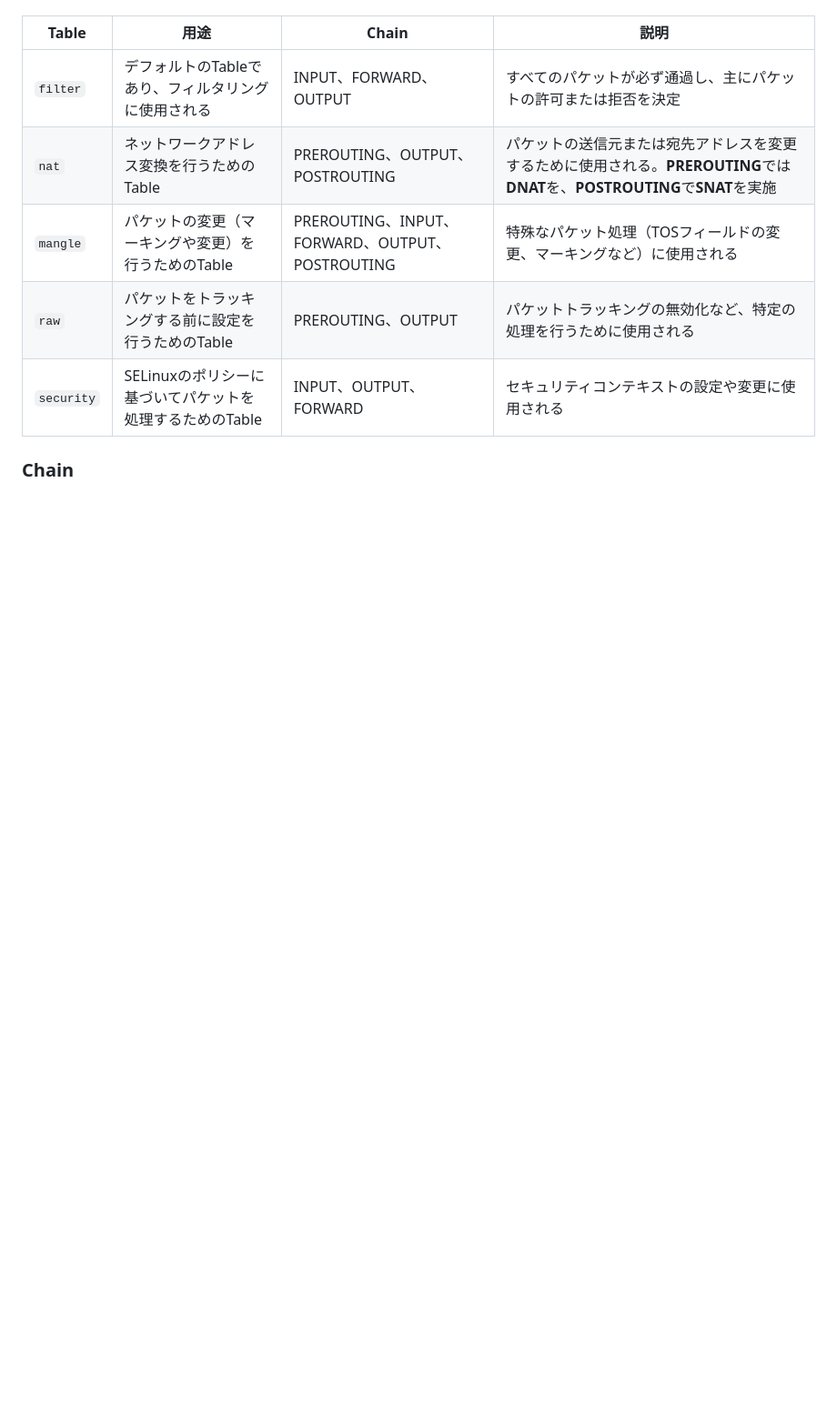
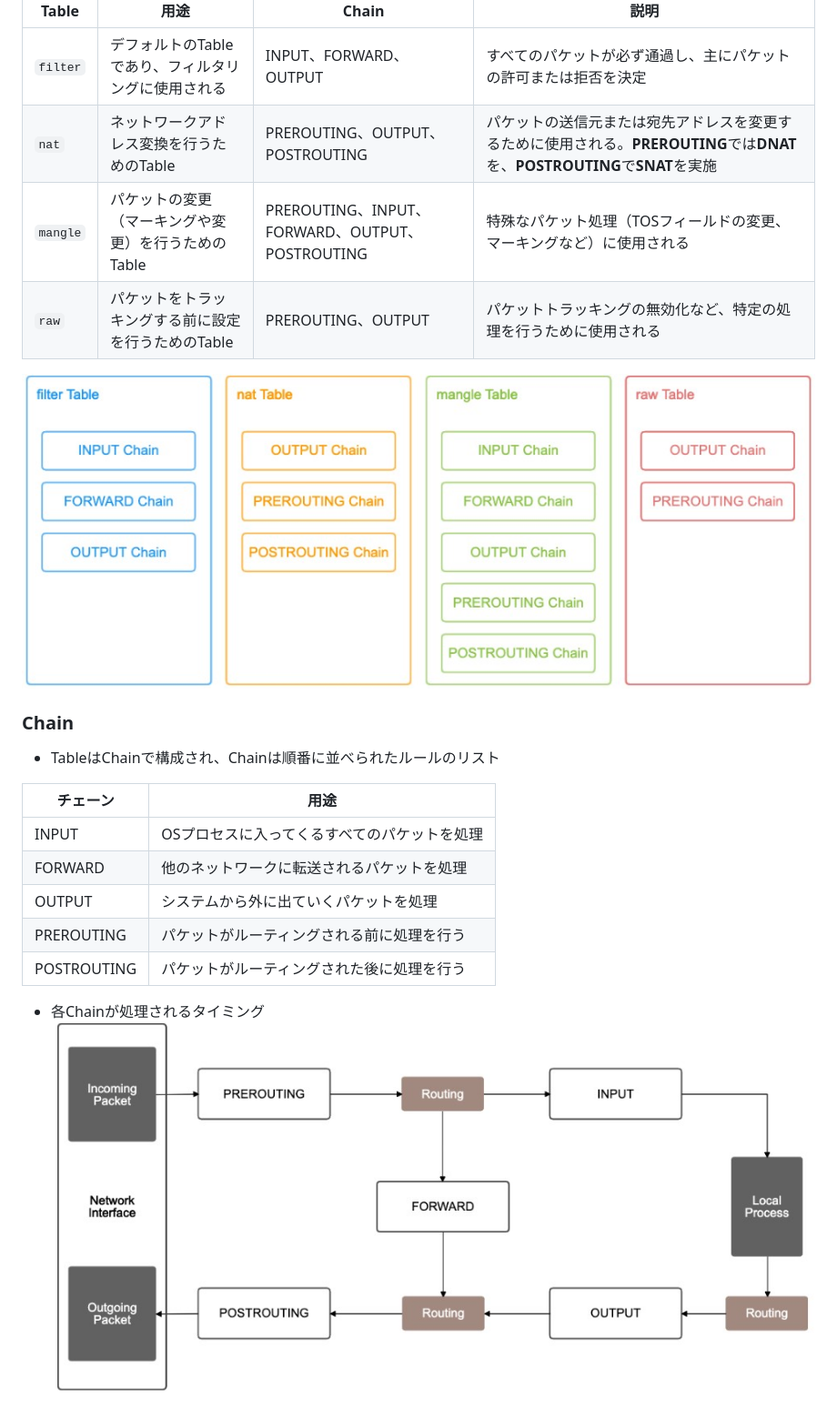
Before and after one commit to nutslove/Knowledges, a Markdown page: Kubernetes/KubernetesのNetworkについて.md, the part around one of its changes. Shown at 91% size. GitHub-like rendering; pictures changed too: Kubernetes/image/iptables_2.jpg (added), Kubernetes/image/iptables_3.jpg (added); blank space fills up the shorter version.

```diff
--- a/Kubernetes/KubernetesのNetworkについて.md
+++ b/Kubernetes/KubernetesのNetworkについて.md
@@ -187,6 +192,19 @@ sudo iptables -t nat -L KUBE-MARK-MASQ -n
 |`nat`|ネットワークアドレス変換を行うためのTable|PREROUTING、OUTPUT、POSTROUTING|パケットの送信元または宛先アドレスを変更するために使用される。**PREROUTING**では**DNAT**を、**POSTROUTING**で**SNAT**を実施|
 |`mangle`|パケットの変更（マーキングや変更）を行うためのTable|PREROUTING、INPUT、FORWARD、OUTPUT、POSTROUTING|特殊なパケット処理（TOSフィールドの変更、マーキングなど）に使用される|
 |`raw`|パケットをトラッキングする前に設定を行うためのTable|PREROUTING、OUTPUT|パケットトラッキングの無効化など、特定の処理を行うために使用される|
-|`security`|SELinuxのポリシーに基づいてパケットを処理するためのTable|INPUT、OUTPUT、FORWARD|セキュリティコンテキストの設定や変更に使用される|
+
+![](./image/iptables_3.jpg)
 
 ### Chain
+- TableはChainで構成され、Chainは順番に並べられたルールのリスト
+
+|チェーン|用途|
+|---|---|
+|INPUT|OSプロセスに入ってくるすべてのパケットを処理|
+|FORWARD|他のネットワークに転送されるパケットを処理|
+|OUTPUT|システムから外に出ていくパケットを処理|
+|PREROUTING|パケットがルーティングされる前に処理を行う|
+|POSTROUTING|パケットがルーティングされた後に処理を行う|
+
+- 各Chainが処理されるタイミング
+  ![](./image/iptables_2.jpg)
```
Also changed, not shown: other parts of Kubernetes/KubernetesのNetworkについて.md (+9 -4 lines), Kubernetes/image/iptables_1.jpg (added).
